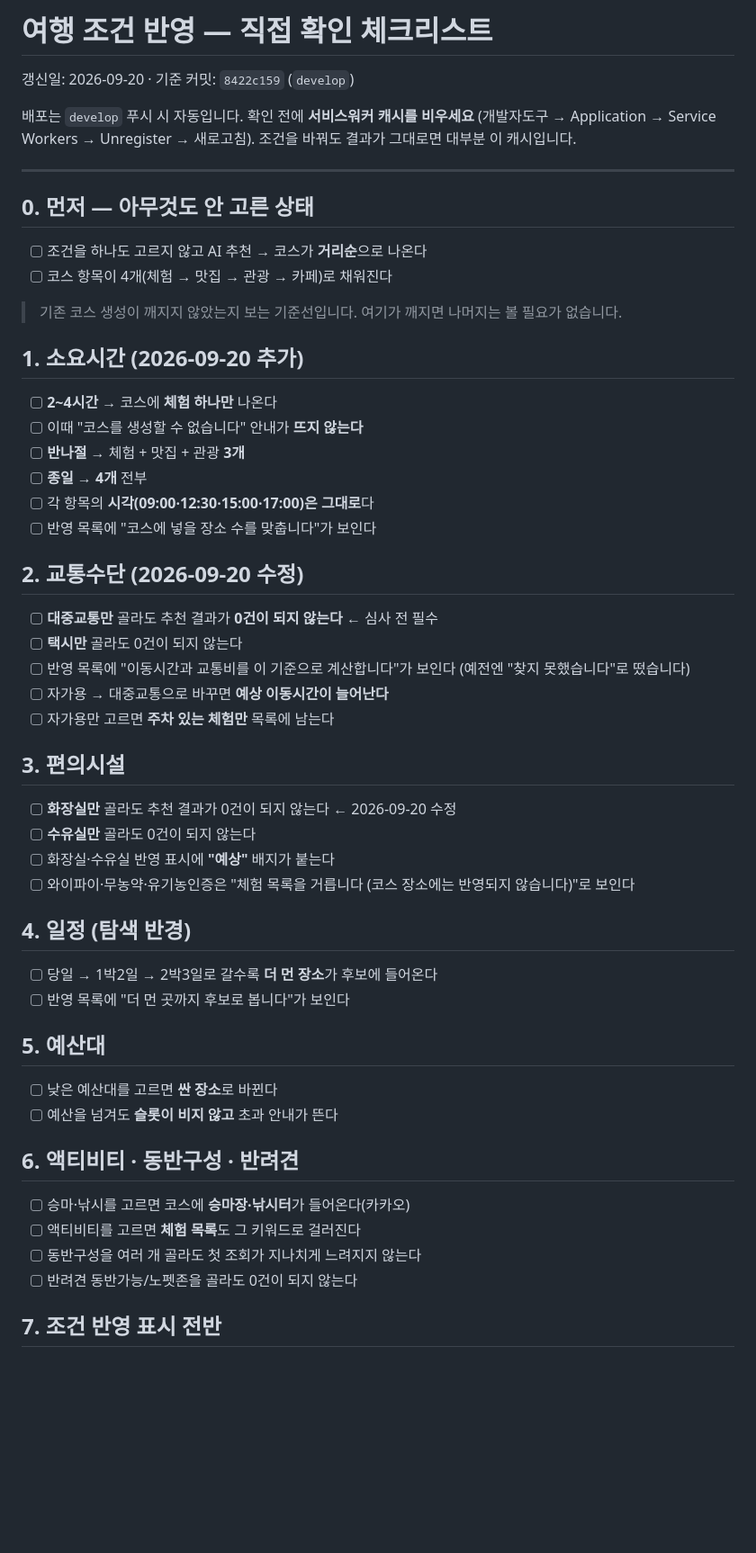
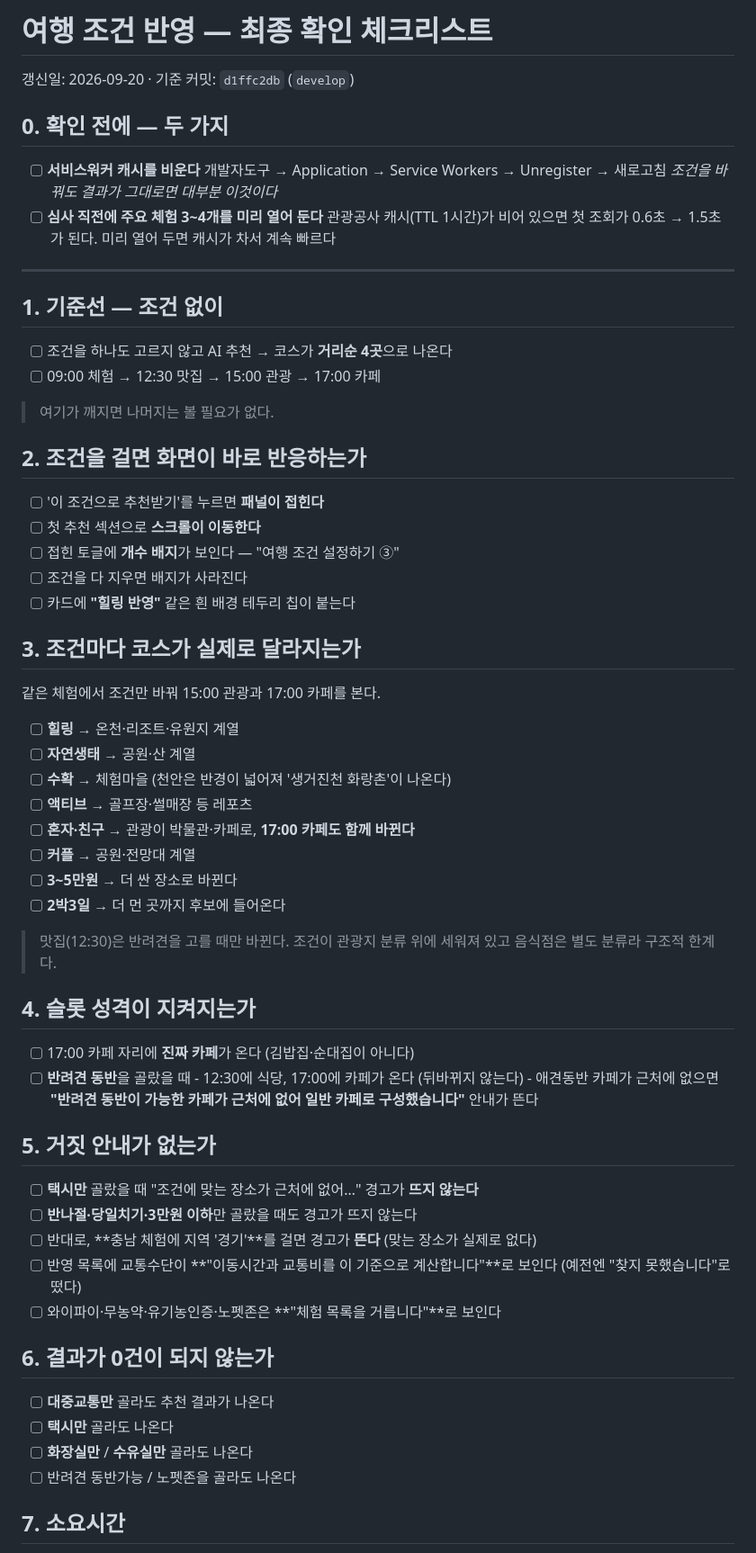
Before and after one commit to yoonwoosung/SW_id, a Markdown page: docs/CONDITION_CHECKLIST.md, the part around one of its changes. Shown at 90% size. Drawn GitHub-style; blank space fills up the shorter version.

Commit message:
docs: 조건 반영 확인 체크리스트를 오늘 작업 전체로 갱신
카페 슬롯·반려견 슬롯 분리·레포츠 추가·반경 자동 확대·세그먼트 숨김·
거짓 경고 제거까지 오늘 바꾼 것을 화면에서 확인할 수 있게 정리했다.
넣지 않기로 한 조건과 그 근거, 대회 후 처리할 것도 함께 남긴다.

Co-Authored-By: Claude Opus 5 <noreply@anthropic.com>

```diff
--- a/docs/CONDITION_CHECKLIST.md
+++ b/docs/CONDITION_CHECKLIST.md
@@ -1,63 +1,72 @@
-# 여행 조건 반영 — 직접 확인 체크리스트
+# 여행 조건 반영 — 최종 확인 체크리스트
 
-갱신일: 2026-09-20 · 기준 커밋: `8422c159` (`develop`)
+갱신일: 2026-09-20 · 기준 커밋: `d1ffc2db` (`develop`)
 
-배포는 `develop` 푸시 시 자동입니다. 확인 전에 **서비스워커 캐시를 비우세요**
-(개발자도구 → Application → Service Workers → Unregister → 새로고침).
-조건을 바꿔도 결과가 그대로면 대부분 이 캐시입니다.
+## 0. 확인 전에 — 두 가지
+
+- [ ] **서비스워커 캐시를 비운다**
+      개발자도구 → Application → Service Workers → Unregister → 새로고침
+      *조건을 바꿔도 결과가 그대로면 대부분 이것이다*
+- [ ] **심사 직전에 주요 체험 3~4개를 미리 열어 둔다**
+      관광공사 캐시(TTL 1시간)가 비어 있으면 첫 조회가 0.6초 → 1.5초가 된다.
+      미리 열어 두면 캐시가 차서 계속 빠르다
 
 ---
 
-## 0. 먼저 — 아무것도 안 고른 상태
+## 1. 기준선 — 조건 없이
 
-- [ ] 조건을 하나도 고르지 않고 AI 추천 → 코스가 **거리순**으로 나온다
-- [ ] 코스 항목이 4개(체험 → 맛집 → 관광 → 카페)로 채워진다
+- [ ] 조건을 하나도 고르지 않고 AI 추천 → 코스가 **거리순 4곳**으로 나온다
+- [ ] 09:00 체험 → 12:30 맛집 → 15:00 관광 → 17:00 카페
 
-> 기존 코스 생성이 깨지지 않았는지 보는 기준선입니다. 여기가 깨지면 나머지는
-> 볼 필요가 없습니다.
+> 여기가 깨지면 나머지는 볼 필요가 없다.
 
-## 1. 소요시간 (2026-09-20 추가)
+## 2. 조건을 걸면 화면이 바로 반응하는가
 
-- [ ] **2~4시간** → 코스에 **체험 하나만** 나온다
-- [ ] 이때 "코스를 생성할 수 없습니다" 안내가 **뜨지 않는다**
-- [ ] **반나절** → 체험 + 맛집 + 관광 **3개**
-- [ ] **종일** → **4개** 전부
-- [ ] 각 항목의 **시각(09:00·12:30·15:00·17:00)은 그대로**다
-- [ ] 반영 목록에 "코스에 넣을 장소 수를 맞춥니다"가 보인다
+- [ ] '이 조건으로 추천받기'를 누르면 **패널이 접힌다**
+- [ ] 첫 추천 섹션으로 **스크롤이 이동한다**
+- [ ] 접힌 토글에 **개수 배지**가 보인다 — "여행 조건 설정하기 ③"
+- [ ] 조건을 다 지우면 배지가 사라진다
+- [ ] 카드에 **"힐링 반영"** 같은 흰 배경 테두리 칩이 붙는다
 
-## 2. 교통수단 (2026-09-20 수정)
+## 3. 조건마다 코스가 실제로 달라지는가
 
-- [ ] **대중교통만** 골라도 추천 결과가 **0건이 되지 않는다** ← 심사 전 필수
-- [ ] **택시만** 골라도 0건이 되지 않는다
-- [ ] 반영 목록에 "이동시간과 교통비를 이 기준으로 계산합니다"가 보인다
-      (예전엔 "찾지 못했습니다"로 떴습니다)
-- [ ] 자가용 → 대중교통으로 바꾸면 **예상 이동시간이 늘어난다**
-- [ ] 자가용만 고르면 **주차 있는 체험만** 목록에 남는다
+같은 체험에서 조건만 바꿔 15:00 관광과 17:00 카페를 본다.
 
-## 3. 편의시설
+- [ ] **힐링** → 온천·리조트·유원지 계열
+- [ ] **자연생태** → 공원·산 계열
+- [ ] **수확** → 체험마을 (천안은 반경이 넓어져 '생거진천 화랑촌'이 나온다)
+- [ ] **액티브** → 골프장·썰매장 등 레포츠
+- [ ] **혼자·친구** → 관광이 박물관·카페로, **17:00 카페도 함께 바뀐다**
+- [ ] **커플** → 공원·전망대 계열
+- [ ] **3~5만원** → 더 싼 장소로 바뀐다
+- [ ] **2박3일** → 더 먼 곳까지 후보에 들어온다
 
-- [ ] **화장실만** 골라도 추천 결과가 0건이 되지 않는다 ← 2026-09-20 수정
-- [ ] **수유실만** 골라도 0건이 되지 않는다
-- [ ] 화장실·수유실 반영 표시에 **"예상"** 배지가 붙는다
-- [ ] 와이파이·무농약·유기농인증은 "체험 목록을 거릅니다
-      (코스 장소에는 반영되지 않습니다)"로 보인다
+> 맛집(12:30)은 반려견을 고를 때만 바뀐다. 조건이 관광지 분류 위에
+> 세워져 있고 음식점은 별도 분류라 구조적 한계다.
 
-## 4. 일정 (탐색 반경)
+## 4. 슬롯 성격이 지켜지는가
 
-- [ ] 당일 → 1박2일 → 2박3일로 갈수록 **더 먼 장소**가 후보에 들어온다
-- [ ] 반영 목록에 "더 먼 곳까지 후보로 봅니다"가 보인다
+- [ ] 17:00 카페 자리에 **진짜 카페**가 온다 (김밥집·순대집이 아니다)
+- [ ] **반려견 동반**을 골랐을 때
+      - 12:30에 식당, 17:00에 카페가 온다 (뒤바뀌지 않는다)
+      - 애견동반 카페가 근처에 없으면 **"반려견 동반이 가능한 카페가 근처에
+        없어 일반 카페로 구성했습니다"** 안내가 뜬다
 
-## 5. 예산대
+## 5. 거짓 안내가 없는가
 
-- [ ] 낮은 예산대를 고르면 **싼 장소**로 바뀐다
-- [ ] 예산을 넘겨도 **슬롯이 비지 않고** 초과 안내가 뜬다
+- [ ] **택시만** 골랐을 때 "조건에 맞는 장소가 근처에 없어…" 경고가 **뜨지 않는다**
+- [ ] **반나절·당일치기·3만원 이하**만 골랐을 때도 경고가 뜨지 않는다
+- [ ] 반대로, **충남 체험에 지역 '경기'**를 걸면 경고가 **뜬다** (맞는 장소가 실제로 없다)
+- [ ] 반영 목록에 교통수단이 **"이동시간과 교통비를 이 기준으로 계산합니다"**로 보인다
+      (예전엔 "찾지 못했습니다"로 떴다)
+- [ ] 와이파이·무농약·유기농인증·노펫존은 **"체험 목록을 거릅니다"**로 보인다
 
-## 6. 액티비티 · 동반구성 · 반려견
+## 6. 결과가 0건이 되지 않는가
 
-- [ ] 승마·낚시를 고르면 코스에 **승마장·낚시터**가 들어온다(카카오)
-- [ ] 액티비티를 고르면 **체험 목록**도 그 키워드로 걸러진다
-- [ ] 동반구성을 여러 개 골라도 첫 조회가 지나치게 느려지지 않는다
-- [ ] 반려견 동반가능/노펫존을 골라도 0건이 되지 않는다
+- [ ] **대중교통만** 골라도 추천 결과가 나온다
+- [ ] **택시만** 골라도 나온다
+- [ ] **화장실만** / **수유실만** 골라도 나온다
+- [ ] 반려견 동반가능 / 노펫존을 골라도 나온다
 
-## 7. 조건 반영 표시 전반
+## 7. 소요시간
 
```
Also changed, not shown: other parts of docs/CONDITION_CHECKLIST.md (+26 -9 lines).
